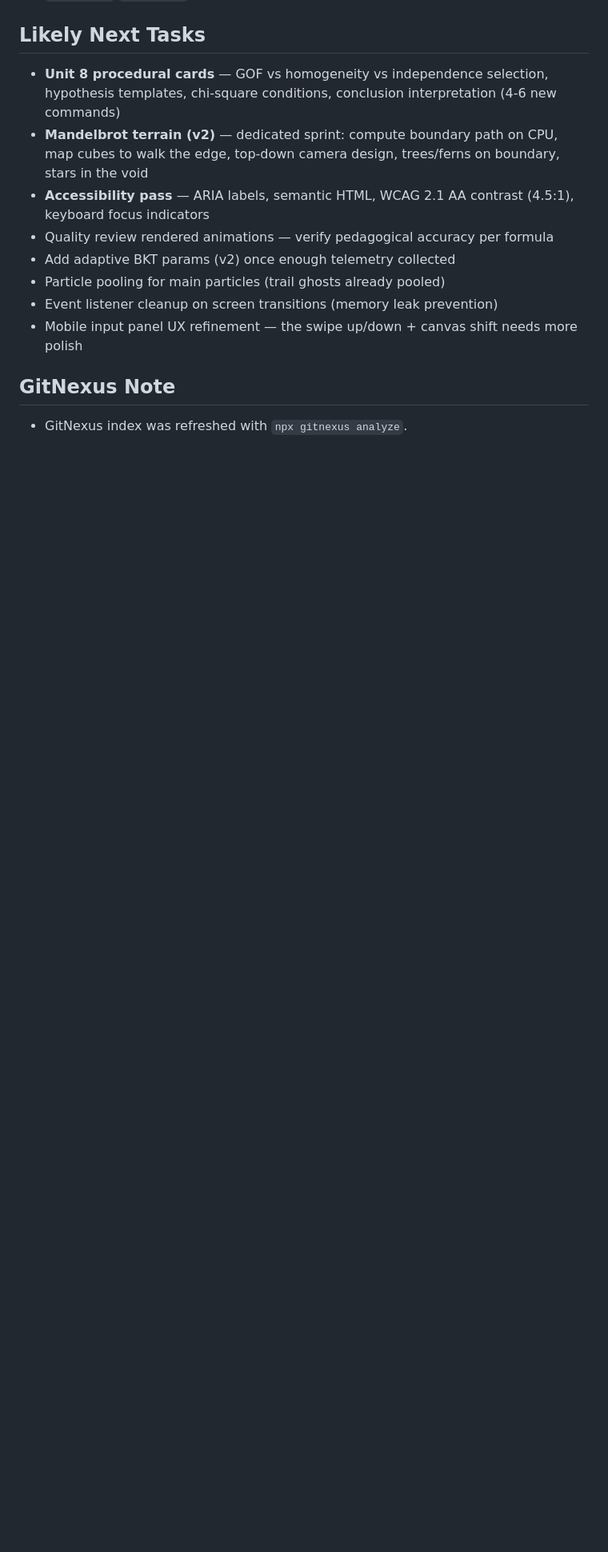
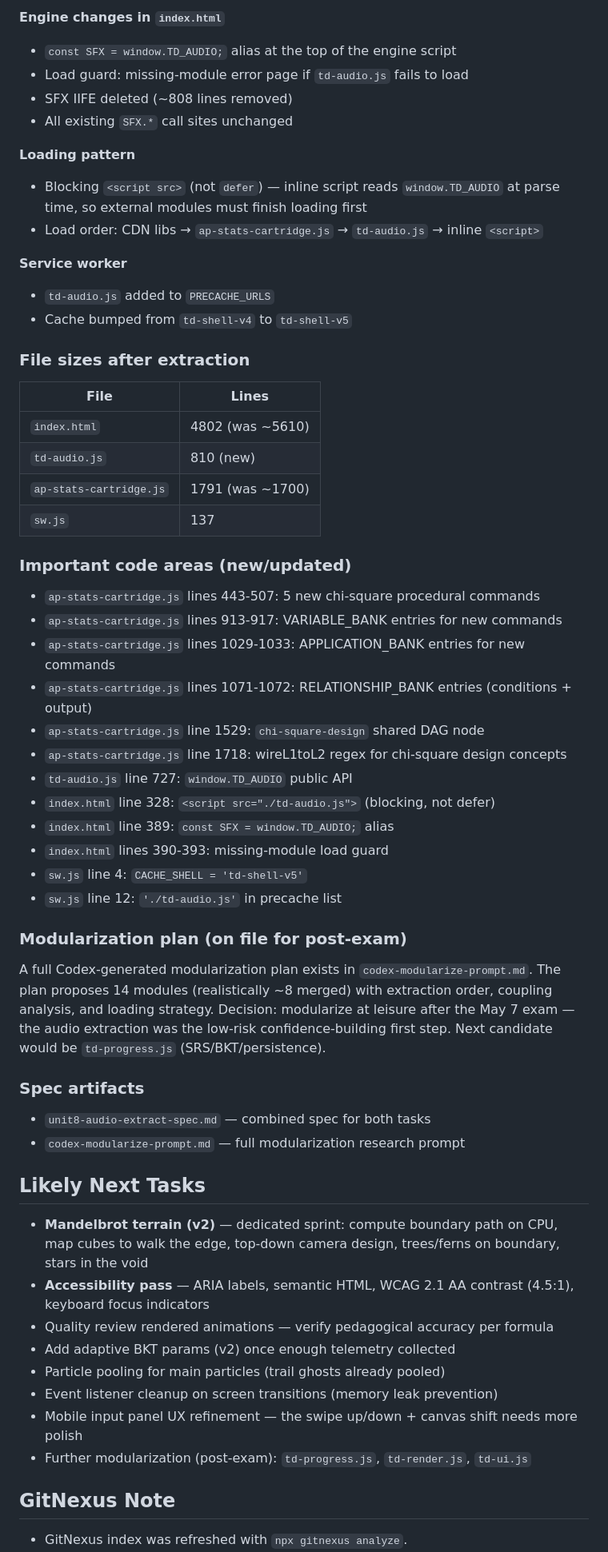
Before and after one commit to robjohncolson/tmux-trainer, a Markdown page: CONTINUATION_PROMPT.md, the part around one of its changes. Shown at 80% size. Rendered like a GitHub page; blank space fills up the shorter version.

Commit message:
Update CONTINUATION_PROMPT.md with Unit 8 cards + audio extraction
Co-Authored-By: Claude Opus 4.6 (1M context) <noreply@anthropic.com>

```diff
--- a/CONTINUATION_PROMPT.md
+++ b/CONTINUATION_PROMPT.md
@@ -1883,6 +1929,52 @@ Drums were already fine — they're scheduled per-step in `seq()` with health ch
+**Engine changes in `index.html`**
+- `const SFX = window.TD_AUDIO;` alias at the top of the engine script
+- Load guard: missing-module error page if `td-audio.js` fails to load
+- SFX IIFE deleted (~808 lines removed)
+- All existing `SFX.*` call sites unchanged
+
+**Loading pattern**
+- Blocking `<script src>` (not `defer`) — inline script reads `window.TD_AUDIO` at parse time, so external modules must finish loading first
+- Load order: CDN libs → `ap-stats-cartridge.js` → `td-audio.js` → inline `<script>`
+
+**Service worker**
+- `td-audio.js` added to `PRECACHE_URLS`
+- Cache bumped from `td-shell-v4` to `td-shell-v5`
+
+### File sizes after extraction
+
+| File | Lines |
+|------|-------|
+| `index.html` | 4802 (was ~5610) |
+| `td-audio.js` | 810 (new) |
+| `ap-stats-cartridge.js` | 1791 (was ~1700) |
+| `sw.js` | 137 |
+
+### Important code areas (new/updated)
+
+- `ap-stats-cartridge.js` lines 443-507: 5 new chi-square procedural commands
+- `ap-stats-cartridge.js` lines 913-917: VARIABLE_BANK entries for new commands
+- `ap-stats-cartridge.js` lines 1029-1033: APPLICATION_BANK entries for new commands
+- `ap-stats-cartridge.js` lines 1071-1072: RELATIONSHIP_BANK entries (conditions + output)
+- `ap-stats-cartridge.js` line 1529: `chi-square-design` shared DAG node
+- `ap-stats-cartridge.js` line 1718: wireL1toL2 regex for chi-square design concepts
+- `td-audio.js` line 727: `window.TD_AUDIO` public API
+- `index.html` line 328: `<script src="./td-audio.js">` (blocking, not defer)
+- `index.html` line 389: `const SFX = window.TD_AUDIO;` alias
+- `index.html` lines 390-393: missing-module load guard
+- `sw.js` line 4: `CACHE_SHELL = 'td-shell-v5'`
+- `sw.js` line 12: `'./td-audio.js'` in precache list
+
+### Modularization plan (on file for post-exam)
+
+A full Codex-generated modularization plan exists in `codex-modularize-prompt.md`. The plan proposes 14 modules (realistically ~8 merged) with extraction order, coupling analysis, and loading strategy. Decision: modularize at leisure after the May 7 exam — the audio extraction was the low-risk confidence-building first step. Next candidate would be `td-progress.js` (SRS/BKT/persistence).
+
+### Spec artifacts
+
+- `unit8-audio-extract-spec.md` — combined spec for both tasks
+- `codex-modularize-prompt.md` — full modularization research prompt
+
 ## Likely Next Tasks
 
-- **Unit 8 procedural cards** — GOF vs homogeneity vs independence selection, hypothesis templates, chi-square conditions, conclusion interpretation (4-6 new commands)
 - **Mandelbrot terrain (v2)** — dedicated sprint: compute boundary path on CPU, map cubes to walk the edge, top-down camera design, trees/ferns on boundary, stars in the void
 - **Accessibility pass** — ARIA labels, semantic HTML, WCAG 2.1 AA contrast (4.5:1), keyboard focus indicators
 - Quality review rendered animations — verify pedagogical accuracy per formula
@@ -1890,6 +1982,7 @@ Drums were already fine — they're scheduled per-step in `seq()` with health ch
 - Particle pooling for main particles (trail ghosts already pooled)
 - Event listener cleanup on screen transitions (memory leak prevention)
 - Mobile input panel UX refinement — the swipe up/down + canvas shift needs more polish
+- Further modularization (post-exam): `td-progress.js`, `td-render.js`, `td-ui.js`
 
 ## GitNexus Note
 
```
Also changed, not shown: other parts of CONTINUATION_PROMPT.md (+47 -0 lines).
